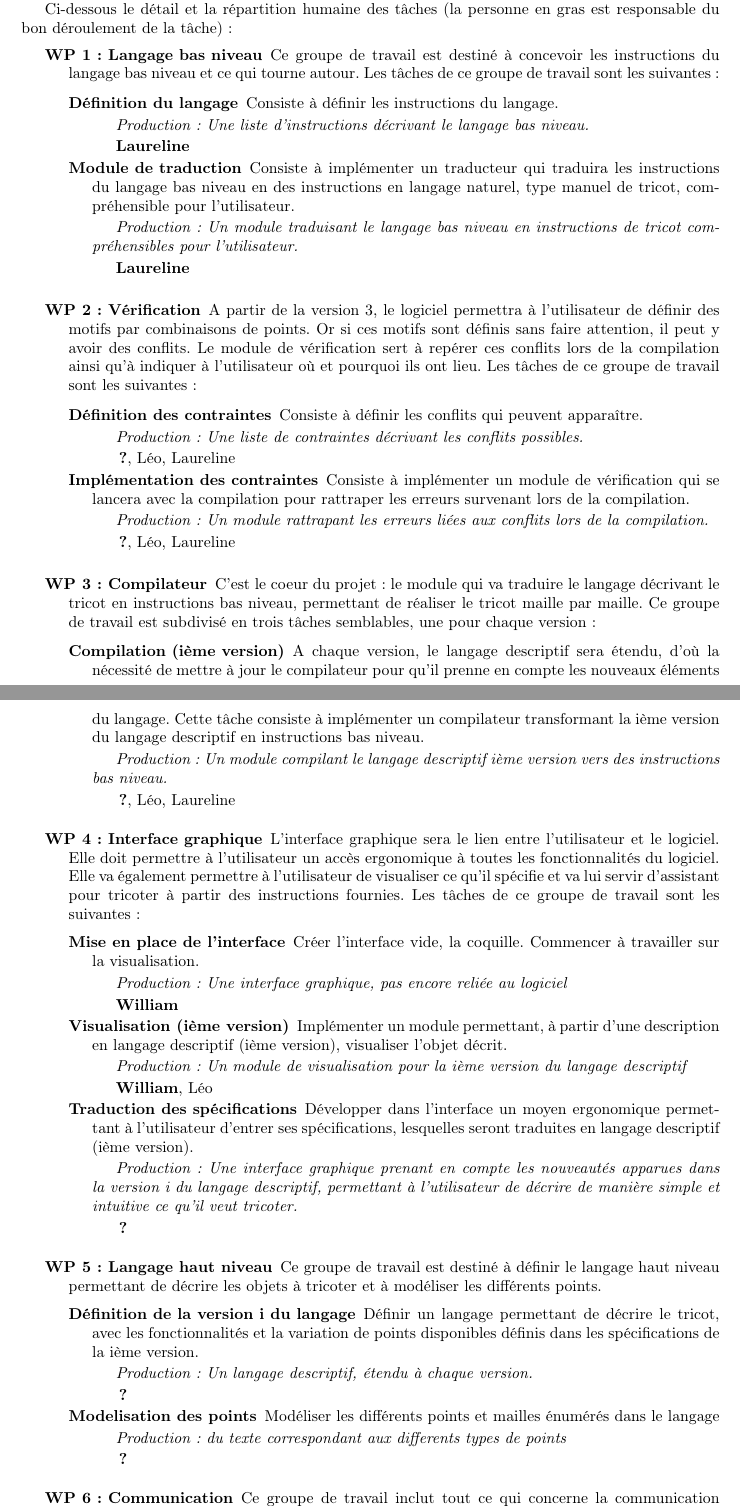
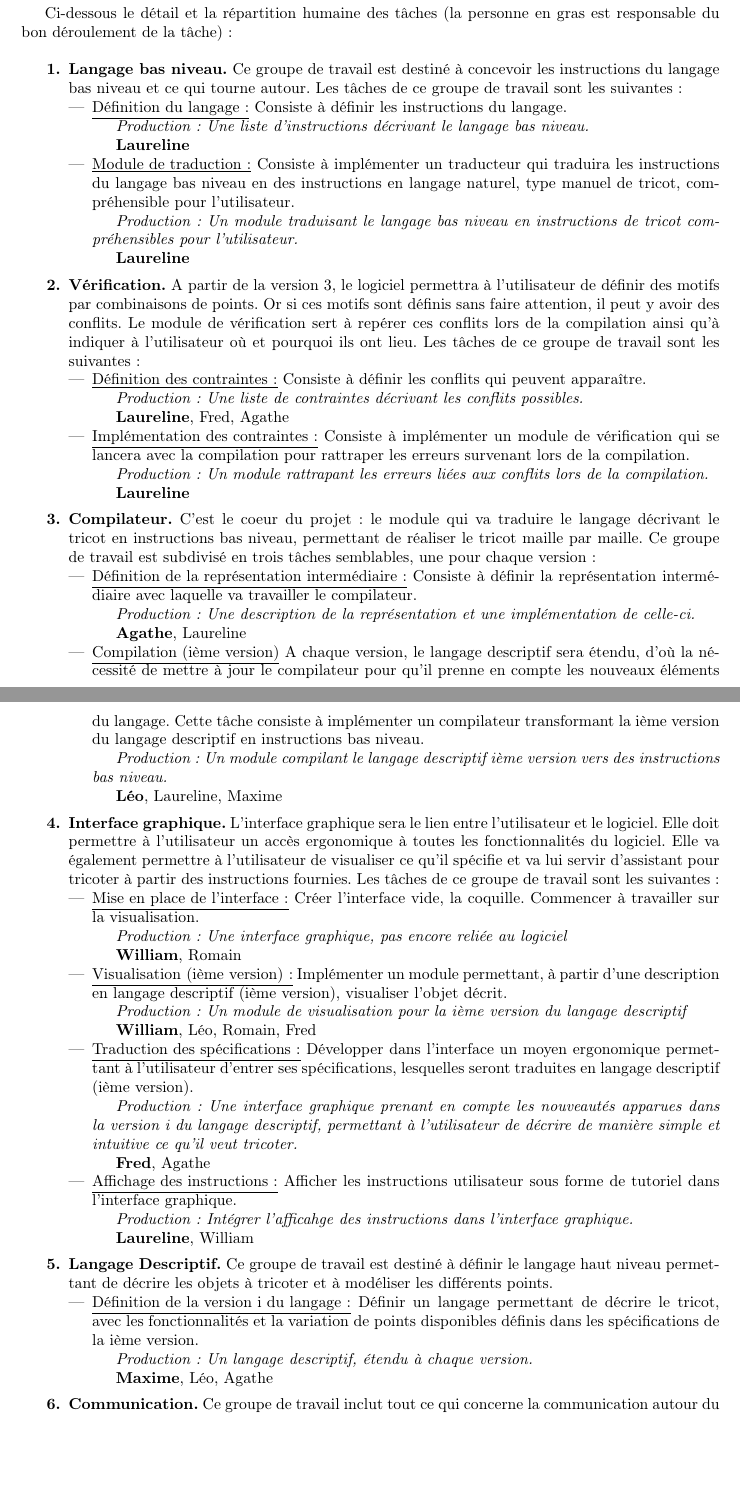
Before and after one commit to TriComp/Documents, a LaTeX paper (proposal.tex): two parts of pages 9 and 10 of 12, joined at a grey line, cut so that both start at the same text, the shorter picture padded with empty space. Compiled offline with pdfLaTeX.

Commit message:
[Proposal] MAJ WPs + calendrier + divers

```diff
--- a/proposal.tex
+++ b/proposal.tex
@@ -413,119 +413,129 @@ de l'ouvrage peuvent se croiser, introduisant de la sorte des difficultés suppl
 
-Nous avons divisé le travail à effectuer en différents groupes de travail, correspondant globalement aux différents composants du
+Nous avons divisé le travail à effectuer en six différents groupes de travail, correspondant globalement aux différents composants du
 logiciel. Ces groupes de travail sont eux-même subdivisés en tâches.
 
-Ci-dessous le détail et la répartition humaine des tâches (la personne en gras est responsable du bon déroulement de la tâche) :
+Ci-dessous le détail et la répartition humaine des tâches (la personne en gras est responsable du bon déroulement de la tâche) : \newline
 
-\begin{description}
-\item[WP 1 : Langage bas niveau] Ce groupe de travail est destiné à concevoir les instructions du langage bas niveau et ce qui tourne
+\begin{itemize}
+\item[\textbf{1.}] \textbf{Langage bas niveau.} Ce groupe de travail est destiné à concevoir les instructions du langage bas niveau et ce qui tourne
 autour. Les tâches de ce groupe de travail sont les suivantes :
 
-    \begin{description}
-    \item[Définition du langage] Consiste à définir les instructions du langage.
+    \begin{itemize}
+    \item \underline{Définition du langage :} Consiste à définir les instructions du langage.
 
       \textit{Production : Une liste d'instructions décrivant le langage bas niveau.}
 
       \textbf{Laureline}
 
-    \item[Module de traduction] Consiste à implémenter un traducteur qui traduira les instructions du langage bas niveau en des
+    \item \underline{Module de traduction :} Consiste à implémenter un traducteur qui traduira les instructions du langage bas niveau en des
 instructions en langage naturel, type manuel de tricot, compréhensible pour l'utilisateur.
 
       \textit{Production : Un module traduisant le langage bas niveau en instructions de tricot compréhensibles pour l'utilisateur.}
 
       \textbf{Laureline}
-    \end{description}
+    \end{itemize}
 
 \medskip
 
-\item[WP 2 : Vérification] A partir de la version 3, le logiciel permettra à l'utilisateur de définir des motifs par combinaisons de
+\item[\textbf{2.}] \textbf{Vérification.} A partir de la version 3, le logiciel permettra à l'utilisateur de définir des motifs par combinaisons de
 points. Or si ces motifs sont définis sans faire attention, il peut y avoir des conflits. Le module de vérification sert à repérer ces
 conflits lors de la compilation ainsi qu'à indiquer à l'utilisateur où et pourquoi ils ont lieu. Les tâches de ce groupe de travail sont
 les suivantes :
 
-    \begin{description}
-    \item[Définition des contraintes] Consiste à définir les conflits qui peuvent apparaître.
+    \begin{itemize}
+    \item \underline{Définition des contraintes :} Consiste à définir les conflits qui peuvent apparaître.
 
       \textit{Production : Une liste de contraintes décrivant les conflits possibles.}
 
-      \textbf{?}, Léo, Laureline
+      \textbf{Laureline}, Fred, Agathe
 
-    \item[Implémentation des contraintes] Consiste à implémenter un module de vérification qui se lancera avec la compilation pour
+    \item \underline{Implémentation des contraintes :} Consiste à implémenter un module de vérification qui se lancera avec la compilation pour
 rattraper les erreurs survenant lors de la compilation.
 
       \textit{Production : Un module rattrapant les erreurs liées aux conflits lors de la compilation.}
 
-      \textbf{?}, Léo, Laureline
+      \textbf{Laureline}
 
-    \end{description}
+    \end{itemize}
 
 \medskip
 
-\item[WP 3 : Compilateur] C'est le coeur du projet : le module qui va traduire le langage décrivant le tricot en instructions
+\item[\textbf{3.}] \textbf{Compilateur.} C'est le coeur du projet : le module qui va traduire le langage décrivant le tricot en instructions
 bas niveau, permettant de réaliser le tricot maille par maille. Ce groupe de travail est subdivisé en trois tâches semblables, une pour
 chaque version :
 
-    \begin{description}
-    \item[Compilation (ième version)] A chaque version, le langage descriptif sera étendu, d'où la nécessité de mettre à jour le
+    \begin{itemize}
+    \item \underline{Définition de la représentation intermédiaire :} Consiste à définir la représentation intermédiaire avec laquelle va travailler le compilateur.
+
+      \textit{Production : Une description de la représentation et une implémentation de celle-ci.}
+
+      \textbf{Agathe}, Laureline
+
+    \item \underline{Compilation (ième version)} A chaque version, le langage descriptif sera étendu, d'où la nécessité de mettre à jour le
 compilateur pour qu'il prenne en compte les nouveaux éléments du langage. Cette tâche consiste à implémenter un compilateur transformant
 la ième version du langage descriptif en instructions bas niveau.
 
       \textit{Production : Un module compilant le langage descriptif ième version vers des instructions bas niveau.}
 
-      \textbf{?}, Léo, Laureline %respo et équipe à définir selon i ? %% On ne peut pas juste enlever les occurences de ``i'', la description colle à toutes les versions, non?
-    \end{description}
+      \textbf{Léo}, Laureline, Maxime %respo et équipe à définir selon i ? %% On ne peut pas juste enlever les occurences de ``i'', la description colle à toutes les versions, non?
+    \end{itemize}
 
 \medskip
 
-\item[WP 4 : Interface graphique] L'interface graphique sera le lien entre l'utilisateur et le logiciel. Elle doit permettre à
+\item[\textbf{4.}] \textbf{Interface graphique.} L'interface graphique sera le lien entre l'utilisateur et le logiciel. Elle doit permettre à
 l'utilisateur un accès ergonomique à toutes les fonctionnalités du logiciel. Elle va également permettre à l'utilisateur de visualiser ce
 qu'il spécifie et va lui servir d'assistant pour tricoter à partir des instructions fournies. Les tâches de ce groupe de travail sont les
 suivantes :
 
-  \begin{description}
-  \item[Mise en place de l'interface] Créer l'interface vide, la coquille. Commencer à travailler sur la visualisation.
+  \begin{itemize}
+    \item \underline{Mise en place de l'interface :} Créer l'interface vide, la coquille. Commencer à travailler sur la visualisation.
 
     \textit{Production : Une interface graphique, pas encore reliée au logiciel}
 
-    \textbf{William}
+    \textbf{William}, Romain
 
-  \item[Visualisation (ième version)] Implémenter un module permettant, à partir d'une description en langage descriptif (ième version),
+    \item \underline{Visualisation (ième version) :} Implémenter un module permettant, à partir d'une description en langage descriptif (ième version),
 visualiser l'objet décrit. % TODO : Description en langage descriptif... Reformuler ca...
 
     \textit{Production : Un module de visualisation pour la ième version du langage descriptif}
 
-    \textbf{William}, Léo %respo et équipe à définir selon i ?
+    \textbf{William}, Léo, Romain, Fred %respo et équipe à définir selon i ?
 
-  \item[Traduction des spécifications] Développer dans l'interface un moyen ergonomique permettant à l'utilisateur d'entrer ses
+    \item \underline{Traduction des spécifications :} Développer dans l'interface un moyen ergonomique permettant à l'utilisateur d'entrer ses
 spécifications, lesquelles seront traduites en langage descriptif (ième version).
 
     \textit{Production : Une interface graphique prenant en compte les nouveautés apparues dans la version i du langage descriptif,
 permettant à l'utilisateur de décrire de manière simple et intuitive ce qu'il veut tricoter.}
 
-    \textbf{?}
-  \end{description}
+    \textbf{Fred}, Agathe
+
+    \item \underline{Affichage des instructions :} Afficher les instructions utilisateur sous forme de tutoriel dans l'interface graphique.
+
+    \textit{Production : Intégrer l'afficahge des instructions dans l'interface graphique.}
+
+    \textbf{Laureline}, William
+
+  \end{itemize}
 
 \medskip
 
 
-\item[WP 5 : Langage haut niveau] Ce groupe de travail est destiné à définir le langage haut niveau permettant de décrire les objets à tricoter et à modéliser les différents points.
+\item[\textbf{5.}] \textbf{Langage Descriptif.} Ce groupe de travail est destiné à définir le langage haut niveau permettant de décrire les objets à tricoter et à modéliser les différents points.
 
 
-  \begin{description}
-  \item[Définition de la version i du langage] Définir un langage permettant de décrire le tricot, avec les fonctionnalités et la
+  \begin{itemize}
+    \item \underline{Définition de la version i du langage :} Définir un langage permettant de décrire le tricot, avec les fonctionnalités et la
 variation de points disponibles définis dans les spécifications de la ième version.
 
     \textit{Production : Un langage descriptif, étendu à chaque version.}
 
-    \textbf{?}
-\item[Modelisation des points] Modéliser les différents points et mailles énumérés dans le langage
+    \textbf{Maxime}, Léo, Agathe
 
-    \textit{Production : du texte correspondant aux differents types de points}
+  \end{itemize}
 
-    \textbf{?}
-  \end{description}
 \medskip
 
-\item[WP 6 : Communication] Ce groupe de travail inclut tout ce qui concerne la communication autour du projet, que ce soit au niveau
+\item[\textbf{6.}] \textbf{Communication.} Ce groupe de travail inclut tout ce qui concerne la communication autour du projet, que ce soit au niveau
 large public (site web), au niveau utilisateur (readme et manuel) ou au niveau de l'équipe (compte-rendus de projet (proposition, rapport
 d'activité mi-parcours et rapport final), initiation au tricot, mise au point chaque semaine).
 
```
Also changed, not shown: niveaux_langages.tex (deleted, +0 -45 lines), calendrier-previsionnel-l.pdf (added), proposal.tex (34 more changed lines).
